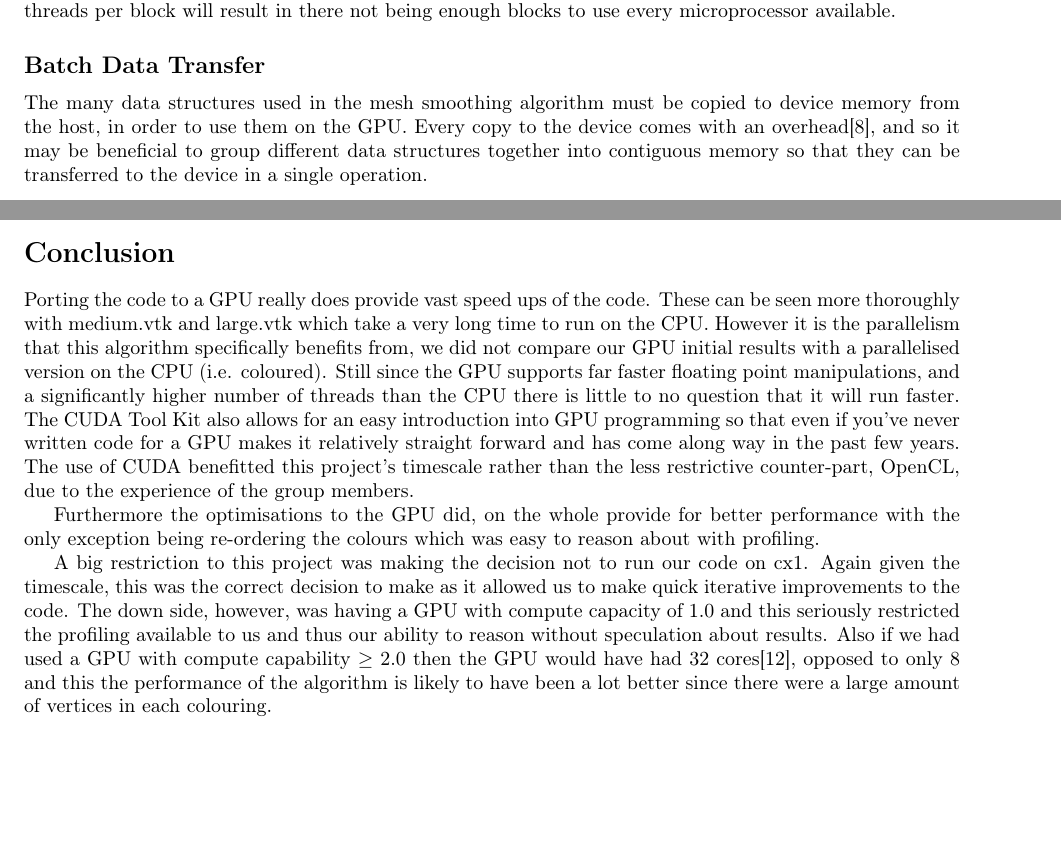
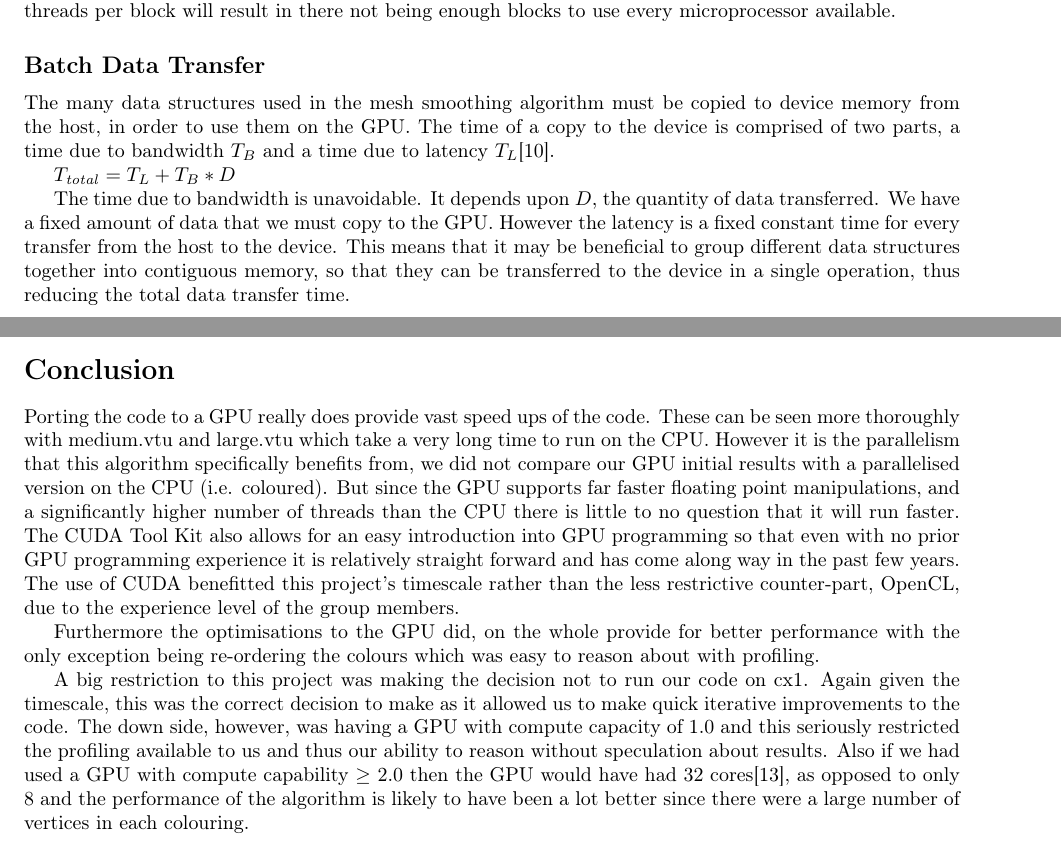
Before and after one commit to sarahtattersall/aca_report, a LaTeX document (report.tex, which reads conclusions/conclusions.tex, hypothesis/batch_transfer.tex): two parts of pages 5 and 9 of 11 before the commit and two parts of pages 5 and 10 of 11 after it, joined at a grey line, cut so that both start at the same text, the shorter picture padded with empty space. Compiled offline with pdfLaTeX.

Commit message:
Added writeup for batch data transfer and tweaked conclusion wording

```diff
--- a/conclusions/conclusions.tex
+++ b/conclusions/conclusions.tex
@@ -1,9 +1,9 @@
 \section*{Conclusion}
-Porting the code to a GPU really does provide vast speed ups of the code. These can be seen more thoroughly with medium.vtk and large.vtk which take a very long time to run on the CPU.
-However it is the parallelism that this algorithm specifically benefits from, we did not compare our GPU initial results with a parallelised version on the CPU (i.e. coloured). Still since the GPU supports far faster floating point manipulations, and a significantly higher number of threads than the CPU there is little to no question that it will run faster.
-The CUDA Tool Kit also allows for an easy introduction into GPU programming so that even if you've never written code for a GPU makes it relatively straight forward and has come along way in the past few years. The use of CUDA benefitted this project's timescale rather than the less restrictive counter-part, OpenCL, due to the experience of the group members.
+Porting the code to a GPU really does provide vast speed ups of the code. These can be seen more thoroughly with medium.vtu and large.vtu which take a very long time to run on the CPU.
+However it is the parallelism that this algorithm specifically benefits from, we did not compare our GPU initial results with a parallelised version on the CPU (i.e. coloured). But since the GPU supports far faster floating point manipulations, and a significantly higher number of threads than the CPU there is little to no question that it will run faster.
+The CUDA Tool Kit also allows for an easy introduction into GPU programming so that even with no prior GPU programming experience it is relatively straight forward and has come along way in the past few years. The use of CUDA benefitted this project's timescale rather than the less restrictive counter-part, OpenCL, due to the experience level of the group members.
 
 Furthermore the optimisations to the GPU did, on the whole provide for better performance with the only exception being re-ordering the colours which was easy to reason about with profiling.
 
 A big restriction to this project was making the decision not to run our code on cx1. Again given the timescale, this was the correct decision to make as it allowed us to make quick iterative improvements to the code. The down side, however, was having a GPU with compute capacity of 1.0 and this seriously restricted the profiling available to us and thus our ability to reason without speculation about results.
-Also if we had used a GPU with compute capability $\ge$ 2.0 then the GPU would have had 32 cores\cite{compute_2.0}, opposed to only 8 and this the performance of the algorithm is likely to have been a lot better since there were a large amount of vertices in each colouring.
+Also if we had used a GPU with compute capability $\ge$ 2.0 then the GPU would have had 32 cores\cite{compute_2.0}, as opposed to only 8 and the performance of the algorithm is likely to have been a lot better since there were a large number of vertices in each colouring.
--- a/hypothesis/batch_transfer.tex
+++ b/hypothesis/batch_transfer.tex
@@ -1,2 +1,7 @@
 \subsection*{Batch Data Transfer}
-The many data structures used in the mesh smoothing algorithm must be copied to device memory from the host, in order to use them on the GPU. Every copy to the device comes with an overhead\cite{transfer}, and so it may be beneficial to group different data structures together into contiguous memory so that they can be transferred to the device in a single operation.
+The many data structures used in the mesh smoothing algorithm must be copied to device memory from the host, in order to use them on the GPU. The time of a copy to the device is comprised of two parts, a time due to bandwidth \begin{math}T_B\end{math} and a time due to latency \begin{math}T_L\end{math}\cite{transfer2}.
+
+\begin{math}T_\mathit{total} = T_L + T_B*D\end{math}
+%TODO: Align and format this nicely, I have no idea when it comes to latex!
+
+The time due to bandwidth is unavoidable. It depends upon \begin{math}D\end{math}, the quantity of data transferred. We have a fixed amount of data that we must copy to the GPU. However the latency is a fixed constant time for every transfer from the host to the device. This means that it may be beneficial to group different data structures together into contiguous memory, so that they can be transferred to the device in a single operation, thus reducing the total data transfer time.
```
Also changed, not shown: effectiveness/batch_transfer.tex (+13 -1 lines), effectiveness/effectiveness.tex (+1 -0 lines), effectiveness/thread_size.tex (+1 -1 lines), misc/bib.bib (+5 -0 lines).
